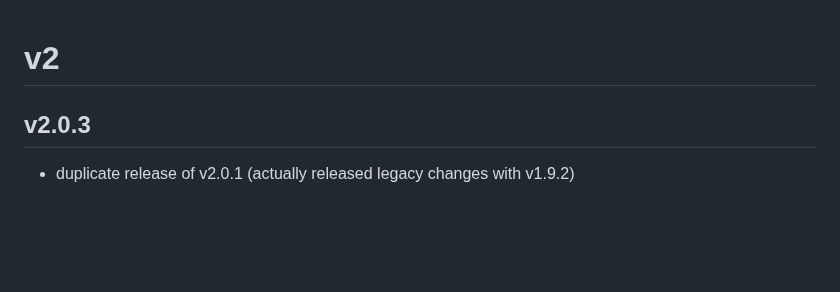
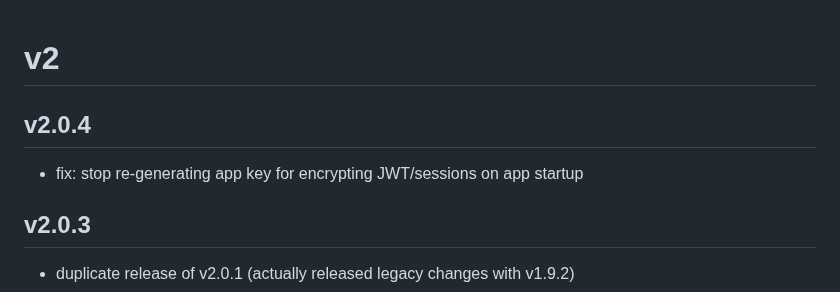
Before and after one commit to aula-app/aula-backend, a Markdown page: CHANGELOG.md, the part around the change. GitHub-like rendering; blank space fills up the shorter version.

Commit message:
feat(changelog): update

```diff
--- a/CHANGELOG.md
+++ b/CHANGELOG.md
@@ -2,6 +2,10 @@
 <!-- to release, assign a version number and move them there -->
 
 # v2
+
+## v2.0.4
+
+- fix: stop re-generating app key for encrypting JWT/sessions on app startup
 
 ## v2.0.3
 
```
